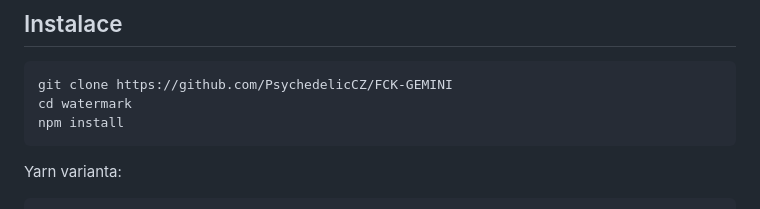
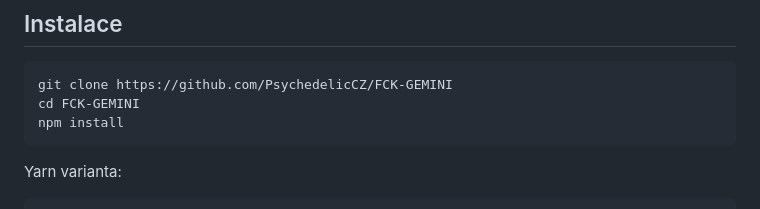
Before and after one commit to PsychedelicCZ/FCK-GEMINI, a Markdown page: README.md, the part around the change. Rendered like a GitHub page.

````diff
--- a/README.md
+++ b/README.md
@@ -12,7 +12,7 @@ Lokální Node.js nástroj pro odstranění Gemini watermarku z obrázků. Umí
 
 ```bash
 git clone https://github.com/PsychedelicCZ/FCK-GEMINI
-cd watermark
+cd FCK-GEMINI
 npm install
 ```
 
````
